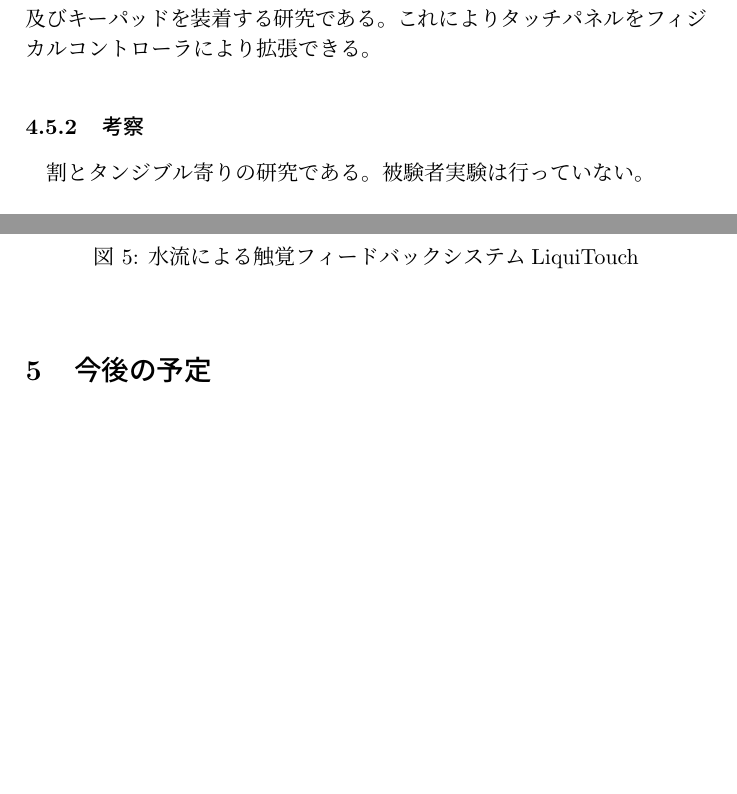
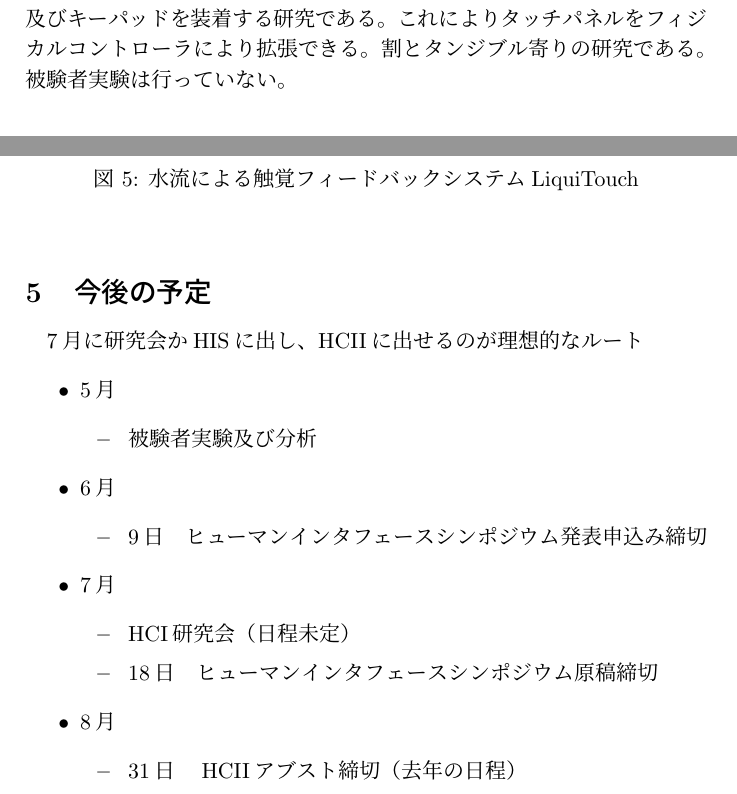
Before and after one commit to niwatonmaster/gassyuku2015, a LaTeX document (4_30.tex): two parts of pages 6 and 8 of 10, joined at a grey line, cut so that both start at the same text, the shorter picture padded with empty space. Compiled offline with pLaTeX and dvipdfmx.

Commit message:
微妙に編集。今後の予定追加

```diff
--- a/4_30.tex
+++ b/4_30.tex
@@ -144,9 +144,6 @@ Interaction Area with Unpowered Tactile Controls\cite{Yu:2011:CGE:2047196.204724
 %小森谷氏ゾーン
 \subsubsection{概要}
 クリップのようにスマートフォン及びタブレット端末のベゼルにボタン及びキーパッドを装着する研究である。これによりタッチパネルをフィジカルコントローラにより拡張できる。
-
-
-\subsubsection{考察}
 割とタンジブル寄りの研究である。被験者実験は行っていない。
 
 
@@ -197,8 +194,27 @@ Richterらは、ユーザがタッチスクリーンをタッチした際にユ
 
 %5
 \section{今後の予定}
+7月に研究会かHISに出し、HCIIに出せるのが理想的なルート
 %研究会とかHCIIとか書いておけば良いかと
-
+\begin{itemize}
+  \item 5月
+  \begin{itemize}
+    \item 被験者実験及び分析
+  \end{itemize}
+  \item 6月
+  \begin{itemize}
+    \item 9日　ヒューマンインタフェースシンポジウム発表申込み締切
+  \end{itemize}
+  \item 7月
+  \begin{itemize}
+    \item HCI研究会（日程未定）
+    \item 18日　ヒューマンインタフェースシンポジウム原稿締切
+  \end{itemize}
+  \item 8月
+  \begin{itemize}
+    \item 31日　HCIIアブスト締切（去年の日程）
+  \end{itemize}
+\end{itemize}
 \bibliographystyle{jalpha}
 \bibliography{shokunyu}
 \end{document}
```
Also changed, not shown: 4_30.bbl (added), 4_30.pdf, 1 other file.
